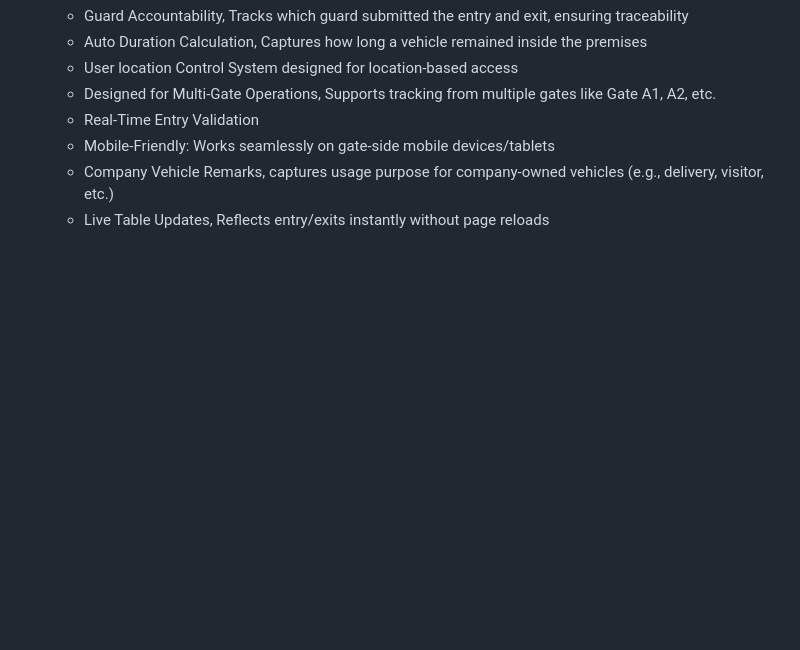
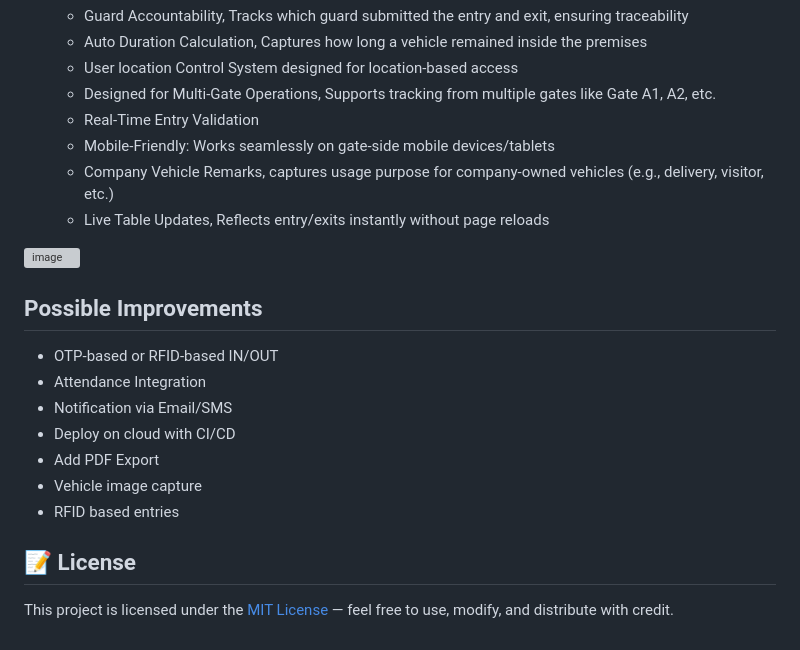
Before and after one commit to pournimaghude/GateTrack-VMS, a Markdown page: README.md, the part around the change. Drawn GitHub-style; blank space fills up the shorter version; grey boxes are pictures that could not be loaded.

```diff
--- a/README.md
+++ b/README.md
@@ -117,3 +117,18 @@ JavaScript | Express.js     | JSON Server(for Testing-purpose) |  Postman(API-Te
     - Mobile-Friendly: Works seamlessly on gate-side mobile devices/tablets
     - Company Vehicle Remarks, captures usage purpose for company-owned vehicles (e.g., delivery, visitor, etc.)
     - Live Table Updates, Reflects entry/exits instantly without page reloads
+
+
+![image](https://github.com/user-attachments/assets/b31c72c1-b41e-4a5c-968f-3ac00359a0f3)
+
+## Possible Improvements
+- OTP-based or RFID-based IN/OUT
+- Attendance Integration
+- Notification via Email/SMS
+- Deploy on cloud with CI/CD
+- Add PDF Export
+- Vehicle image capture
+- RFID based entries
+
+## 📝 License
+This project is licensed under the [MIT License](https://opensource.org/licenses/MIT) — feel free to use, modify, and distribute with credit.
```
